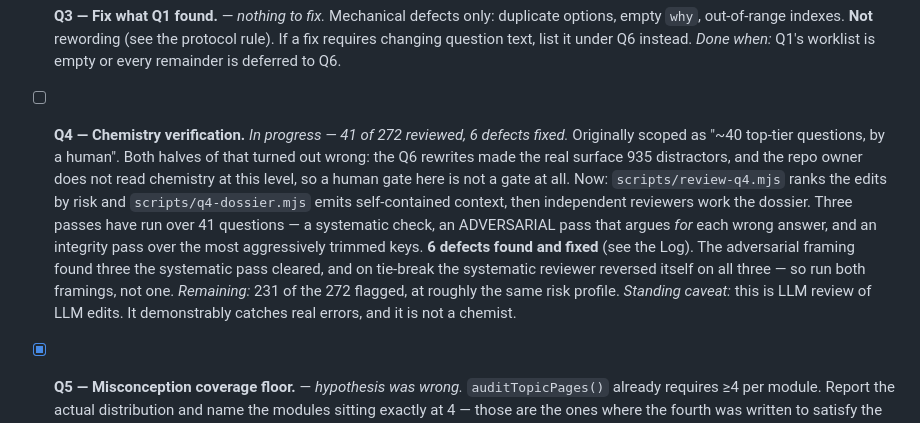
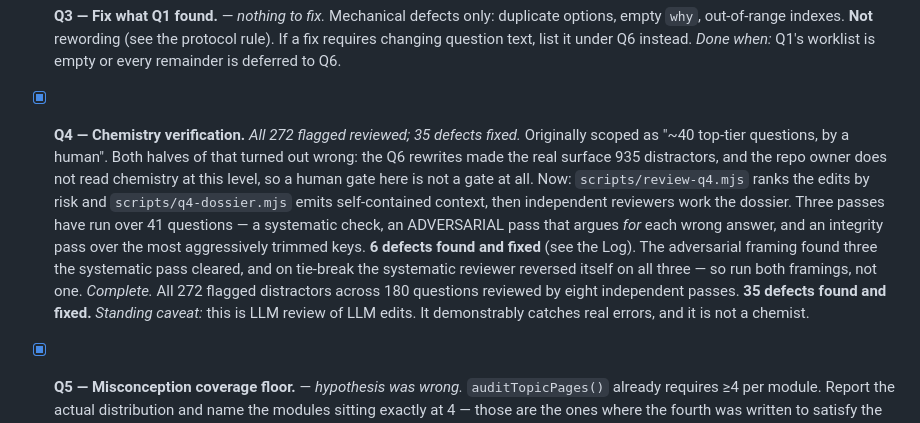
Before and after one commit to kk0531001/Chem_Sim, a Markdown page: revamp.md, the part around the change. Drawn GitHub-style.

Commit message:
Q4: close it out in the ledger
All 272 flagged reviewed across eight passes, 35 defects fixed. Notes
the finding that justifies the exercise: about a fifth of the defects
predate the revamp entirely.

```diff
--- a/revamp.md
+++ b/revamp.md
@@ -175,7 +175,7 @@ only ever touches the subset where being wrong actually costs something.
   rule). If a fix requires changing question text, list it under Q6 instead.
   *Done when:* Q1's worklist is empty or every remainder is deferred to Q6.
 
-- [ ] **Q4 — Chemistry verification.** *In progress — 41 of 272 reviewed, 6 defects fixed.*
+- [x] **Q4 — Chemistry verification.** *All 272 flagged reviewed; 35 defects fixed.*
   Originally scoped as "~40 top-tier questions, by a human". Both halves of
   that turned out wrong: the Q6 rewrites made the real surface 935 distractors,
   and the repo owner does not read chemistry at this level, so a human gate
@@ -188,7 +188,8 @@ only ever touches the subset where being wrong actually costs something.
   **6 defects found and fixed** (see the Log). The adversarial framing found
   three the systematic pass cleared, and on tie-break the systematic reviewer
   reversed itself on all three — so run both framings, not one.
-  *Remaining:* 231 of the 272 flagged, at roughly the same risk profile.
+  *Complete.* All 272 flagged distractors across 180 questions reviewed by
+  eight independent passes. **35 defects found and fixed.**
   *Standing caveat:* this is LLM review of LLM edits. It demonstrably catches
   real errors, and it is not a chemist.
 
```
